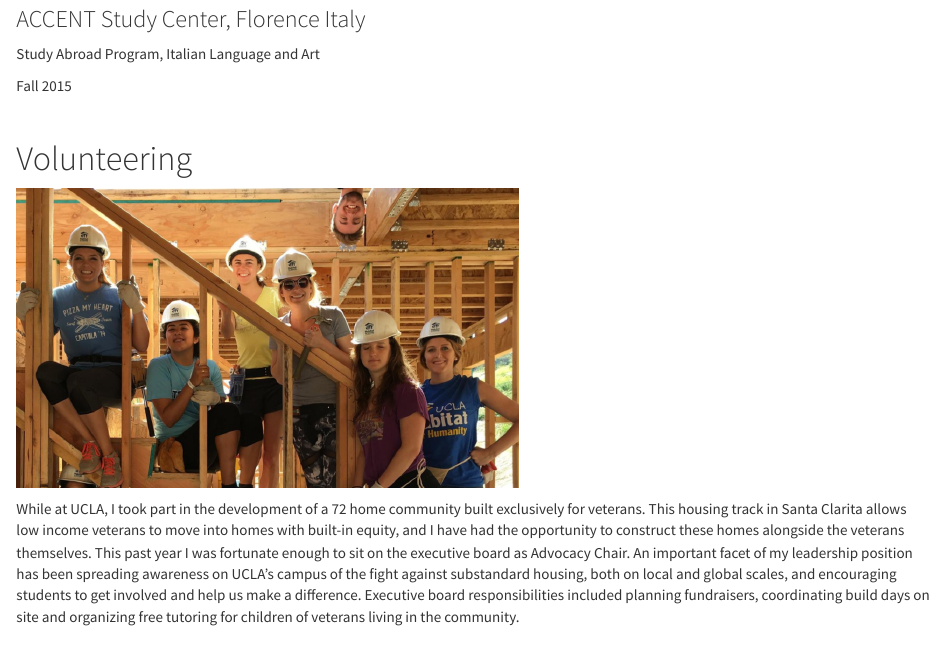
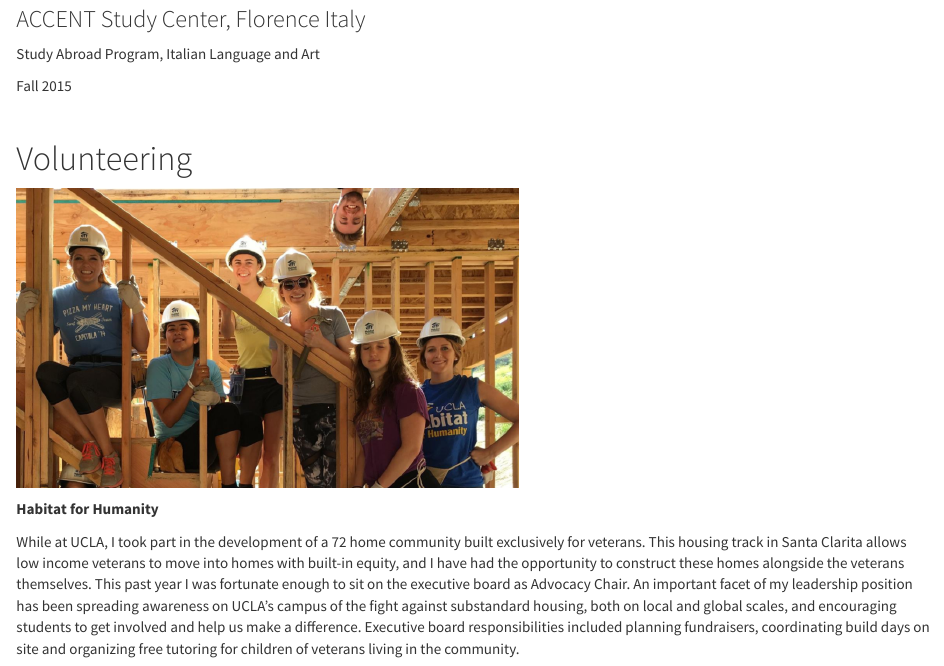
Before and after one commit to mdeferrante/personal_website, an R Markdown document (about.Rmd): the page in a window 1100 px wide, from 470 px down. The pictures show the output file about.html that the author committed with the source, opened offline; library style sheets and scripts come from the installed R packages.

Commit message:
added name

````diff
--- a/about.Rmd
+++ b/about.Rmd
@@ -38,10 +38,10 @@ Fall 2015
 <br>
 
 #Volunteering
-
 ```{r, out.width = "500px", echo = FALSE, fig.align='left'}
 knitr::include_graphics("habitat.png")
 ```
 
+__Habitat for Humanity__
 
 While at UCLA, I took part in the development of a 72 home community built exclusively for veterans. This housing track in Santa Clarita allows low income veterans to move into homes with built-in equity, and I have had the opportunity to construct these homes alongside the veterans themselves. This past year I was fortunate enough to sit on the executive board as Advocacy Chair. An important facet of my leadership position has been spreading awareness on UCLA’s campus of the fight against substandard housing, both on local and global scales, and encouraging students to get involved and help us make a difference. Executive board responsibilities included planning fundraisers, coordinating build days on site and organizing free tutoring for children of veterans living in the community.
````
Also changed, not shown: about.html.
